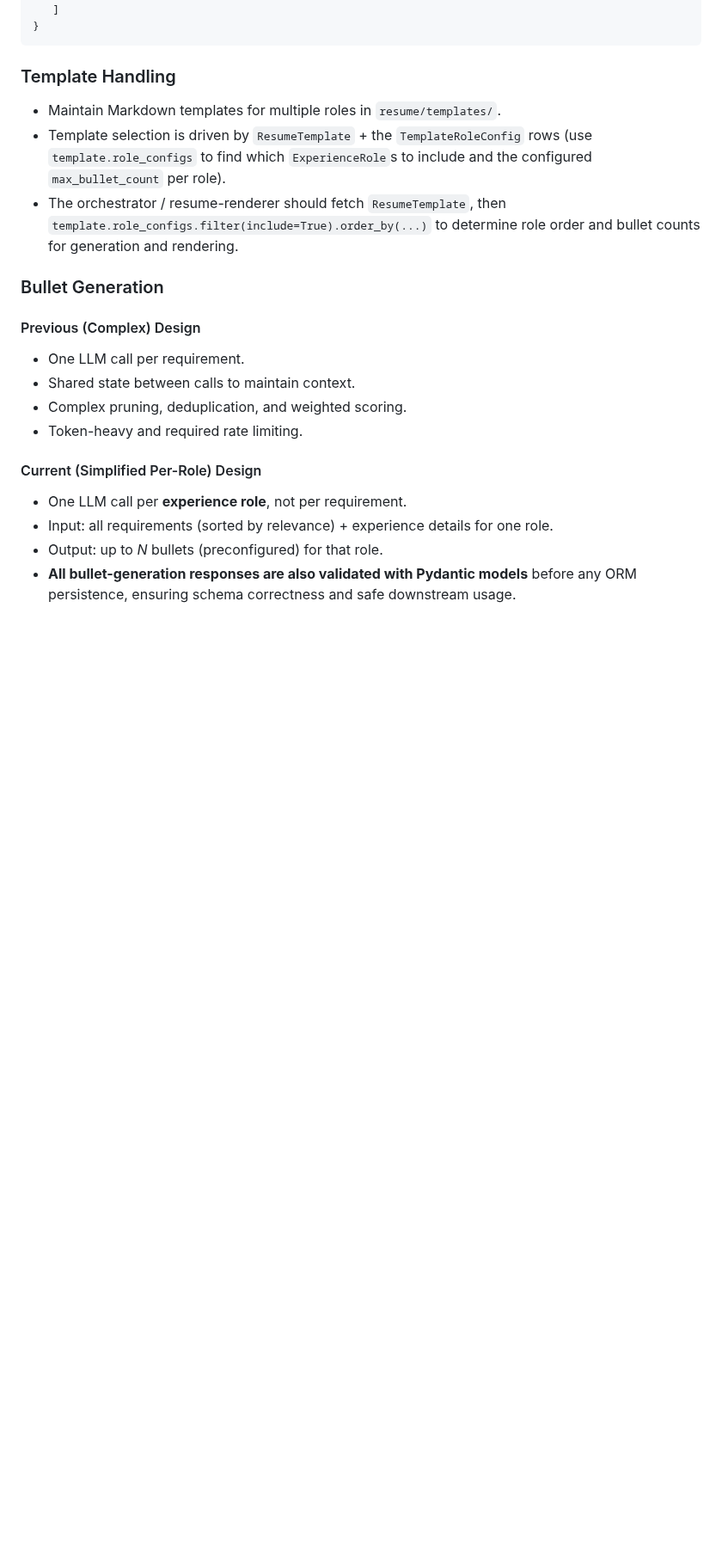
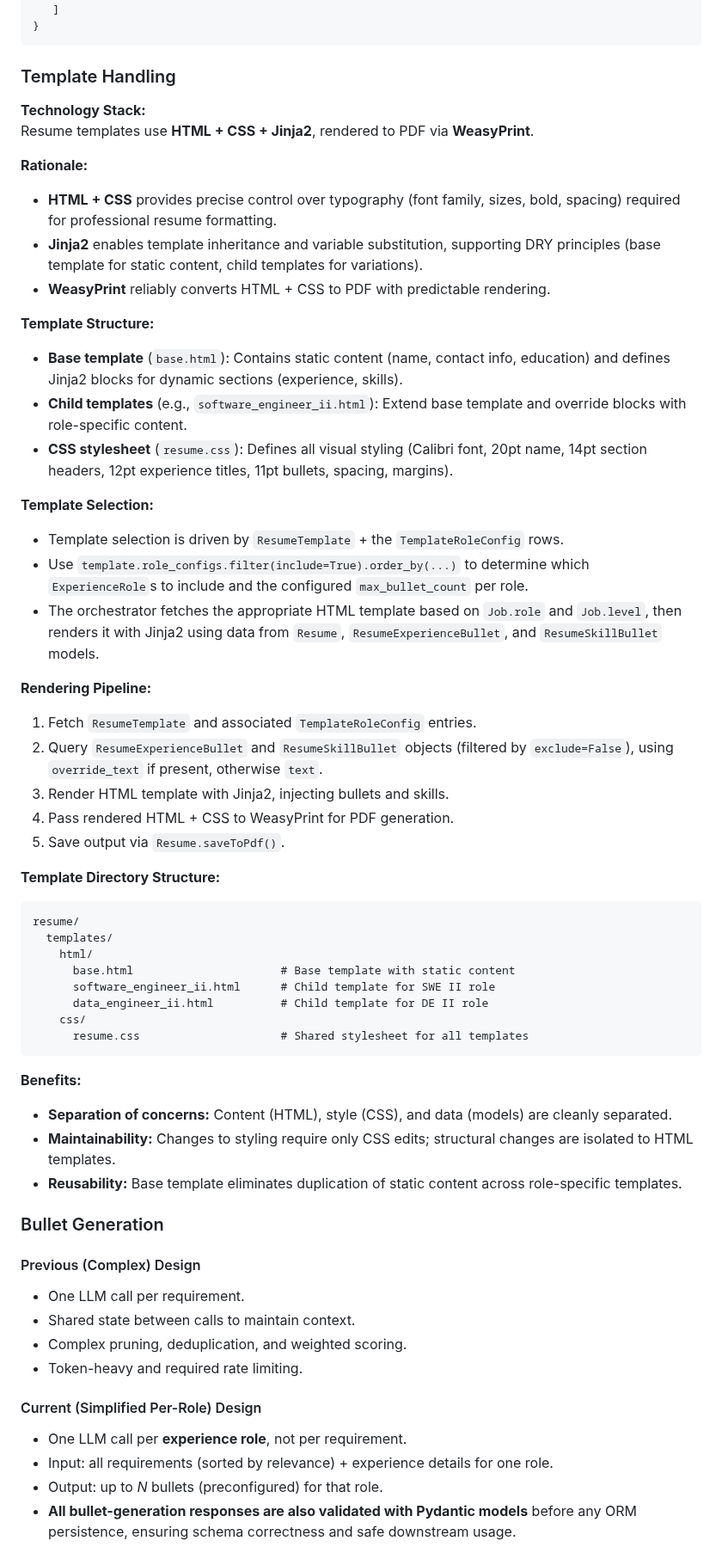
Before and after one commit to vhidrogo/job-search-automation, a Markdown page: docs/system_design.md, the part around the change. Shown at 86% size. Drawn GitHub-style; blank space fills up the shorter version.

Commit message:
docs: update resume template design

````diff
--- a/docs/system_design.md
+++ b/docs/system_design.md
@@ -75,9 +75,48 @@ job_search_automation/ (Django Project)
 ```
 
 ### Template Handling
-- Maintain Markdown templates for multiple roles in `resume/templates/`.
-- Template selection is driven by `ResumeTemplate` + the `TemplateRoleConfig` rows (use `template.role_configs` to find which `ExperienceRole`s to include and the configured `max_bullet_count` per role).
-- The orchestrator / resume-renderer should fetch `ResumeTemplate`, then `template.role_configs.filter(include=True).order_by(...)` to determine role order and bullet counts for generation and rendering.
+
+**Technology Stack:**
+Resume templates use **HTML + CSS + Jinja2**, rendered to PDF via **WeasyPrint**.
+
+**Rationale:**
+- **HTML + CSS** provides precise control over typography (font family, sizes, bold, spacing) required for professional resume formatting.
+- **Jinja2** enables template inheritance and variable substitution, supporting DRY principles (base template for static content, child templates for variations).
+- **WeasyPrint** reliably converts HTML + CSS to PDF with predictable rendering.
+
+**Template Structure:**
+- **Base template** (`base.html`): Contains static content (name, contact info, education) and defines Jinja2 blocks for dynamic sections (experience, skills).
+- **Child templates** (e.g., `software_engineer_ii.html`): Extend base template and override blocks with role-specific content.
+- **CSS stylesheet** (`resume.css`): Defines all visual styling (Calibri font, 20pt name, 14pt section headers, 12pt experience titles, 11pt bullets, spacing, margins).
+
+**Template Selection:**
+- Template selection is driven by `ResumeTemplate` + the `TemplateRoleConfig` rows.
+- Use `template.role_configs.filter(include=True).order_by(...)` to determine which `ExperienceRole`s to include and the configured `max_bullet_count` per role.
+- The orchestrator fetches the appropriate HTML template based on `Job.role` and `Job.level`, then renders it with Jinja2 using data from `Resume`, `ResumeExperienceBullet`, and `ResumeSkillBullet` models.
+
+**Rendering Pipeline:**
+1. Fetch `ResumeTemplate` and associated `TemplateRoleConfig` entries.
+2. Query `ResumeExperienceBullet` and `ResumeSkillBullet` objects (filtered by `exclude=False`), using `override_text` if present, otherwise `text`.
+3. Render HTML template with Jinja2, injecting bullets and skills.
+4. Pass rendered HTML + CSS to WeasyPrint for PDF generation.
+5. Save output via `Resume.saveToPdf()`.
+
+**Template Directory Structure:**
+```
+resume/
+  templates/
+    html/
+      base.html                      # Base template with static content
+      software_engineer_ii.html      # Child template for SWE II role
+      data_engineer_ii.html          # Child template for DE II role
+    css/
+      resume.css                     # Shared stylesheet for all templates
+```
+
+**Benefits:**
+- **Separation of concerns:** Content (HTML), style (CSS), and data (models) are cleanly separated.
+- **Maintainability:** Changes to styling require only CSS edits; structural changes are isolated to HTML templates.
+- **Reusability:** Base template eliminates duplication of static content across role-specific templates.
 
 ### Bullet Generation
 
````
